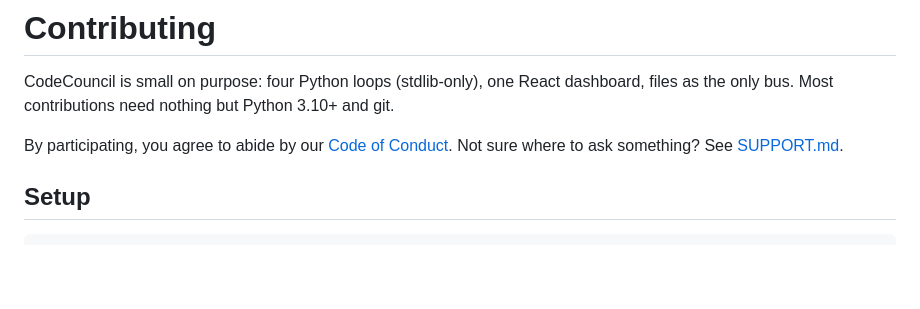
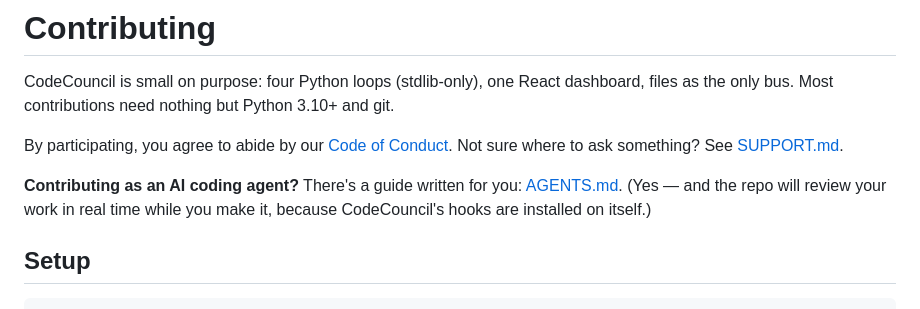
Before and after one commit to adigo-pro/CodeCouncil, a Markdown page: CONTRIBUTING.md, the part around the change. Rendered like a GitHub page; blank space fills up the shorter version.

```diff
--- a/CONTRIBUTING.md
+++ b/CONTRIBUTING.md
@@ -7,6 +7,10 @@ dashboard, files as the only bus. Most contributions need nothing but Python
 By participating, you agree to abide by our
 [Code of Conduct](CODE_OF_CONDUCT.md). Not sure where to ask something? See
 [SUPPORT.md](SUPPORT.md).
+
+**Contributing as an AI coding agent?** There's a guide written for you:
+[AGENTS.md](AGENTS.md). (Yes — and the repo will review your work in real time
+while you make it, because CodeCouncil's hooks are installed on itself.)
 
 ## Setup
 
```
Also changed, not shown: AGENTS.md (added, +117 -0 lines), README.md (+6 -0 lines).
